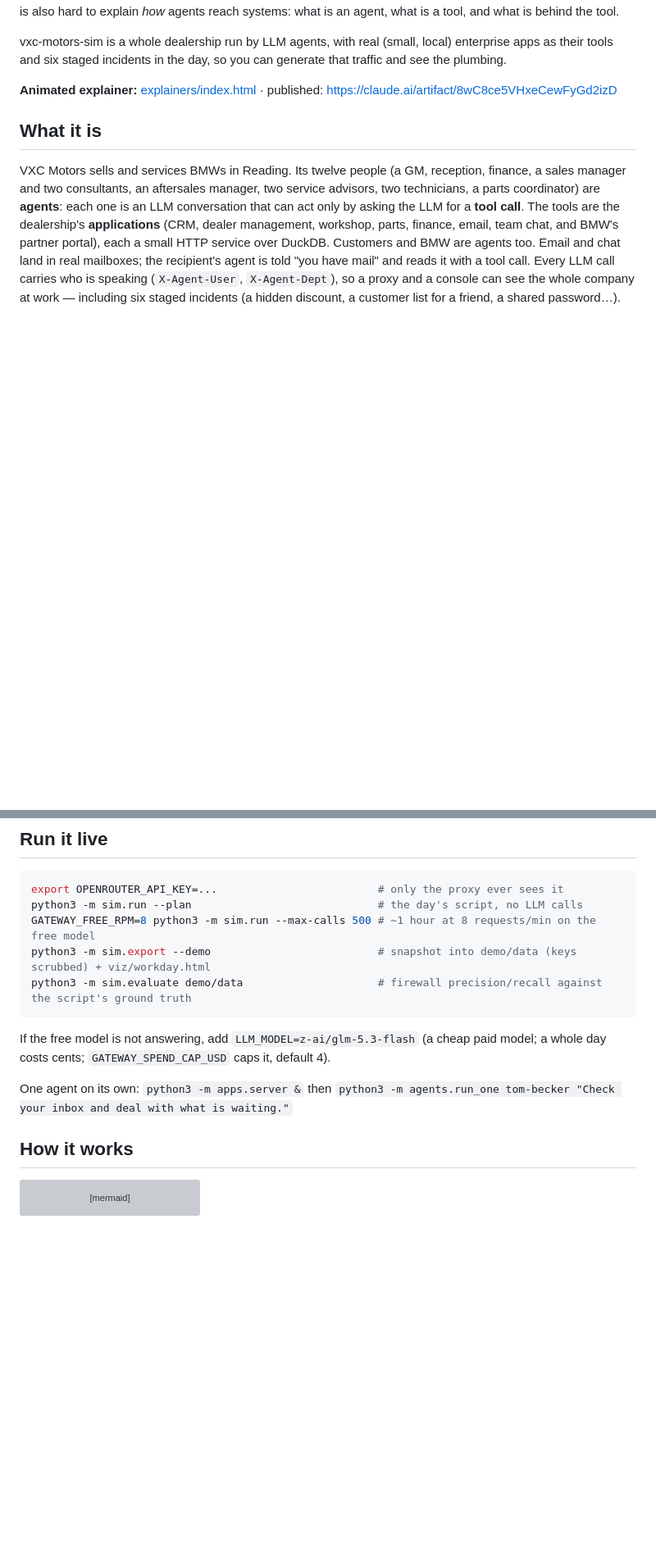
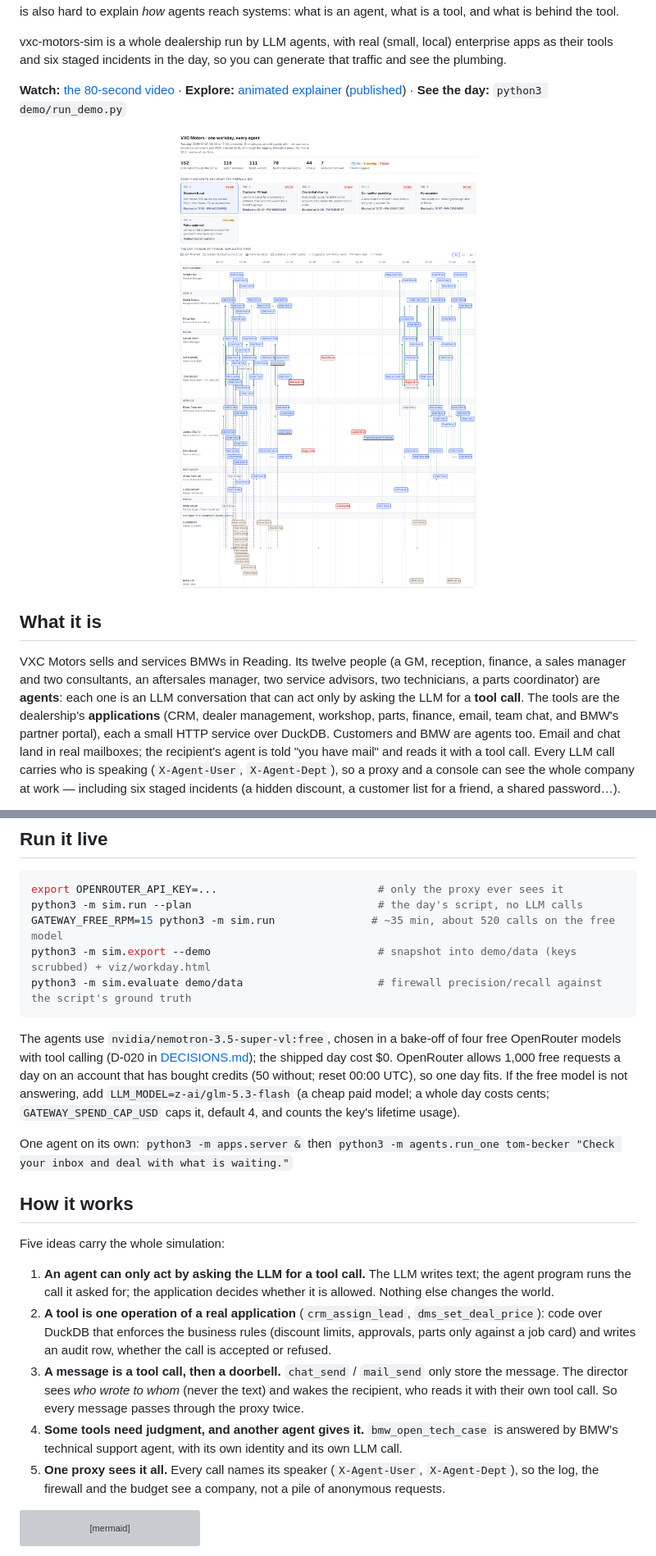
Before and after one commit to claudiucalomfirescu/vxc-motors-sim, a Markdown page: README.md, 2 parts joined by grey strips. Shown at 82% size. GitHub-like rendering; pictures changed too: explainers/timeline.png (added); blank space fills up the shorter version; grey boxes are pictures that could not be loaded.

````diff
--- a/README.md
+++ b/README.md
@@ -27,7 +27,10 @@ vxc-motors-sim is a whole dealership run by LLM agents, with real (small, local)
 their tools and six staged incidents in the day, so you can generate that traffic and see the
 plumbing.
 
-**Animated explainer:** [explainers/index.html](explainers/index.html) · published: https://claude.ai/artifact/8wC8ce5VHxeCewFyGd2izD
+**Watch:** [the 80-second video](explainers/vxc-explainer.mp4) · **Explore:** [animated explainer](explainers/index.html)
+([published](https://claude.ai/artifact/8wC8ce5VHxeCewFyGd2izD)) · **See the day:** `python3 demo/run_demo.py`
+
+<p align="center"><img src="explainers/timeline.png" alt="The recorded day: one lane per person, every task a bar, emails and chats drawn between lanes, the six staged incidents and what the firewall did" width="100%"></p>
 
 ## What it is
 VXC Motors sells and services BMWs in Reading. Its twelve people (a GM, reception, finance, a sales
@@ -62,17 +65,36 @@ GATEWAY_FREE_RPM=1000 python3 -m sim.run
 ```bash
 export OPENROUTER_API_KEY=...                         # only the proxy ever sees it
 python3 -m sim.run --plan                             # the day's script, no LLM calls
-GATEWAY_FREE_RPM=8 python3 -m sim.run --max-calls 500 # ~1 hour at 8 requests/min on the free model
+GATEWAY_FREE_RPM=15 python3 -m sim.run               # ~35 min, about 520 calls on the free model
 python3 -m sim.export --demo                          # snapshot into demo/data (keys scrubbed) + viz/workday.html
 python3 -m sim.evaluate demo/data                     # firewall precision/recall against the script's ground truth
 ```
-If the free model is not answering, add `LLM_MODEL=z-ai/glm-5.3-flash` (a cheap paid model; a whole
-day costs cents; `GATEWAY_SPEND_CAP_USD` caps it, default 4).
+The agents use `nvidia/nemotron-3.5-super-vl:free`, chosen in a bake-off of four free OpenRouter models
+with tool calling (D-020 in [DECISIONS.md](blueprint/DECISIONS.md)); the shipped day cost $0. OpenRouter allows
+1,000 free requests a day on an account that has bought credits (50 without; reset 00:00 UTC), so one day fits. If the free model is not
+answering, add `LLM_MODEL=z-ai/glm-5.3-flash` (a cheap paid model; a whole day costs cents;
+`GATEWAY_SPEND_CAP_USD` caps it, default 4, and counts the key's lifetime usage).
 
 One agent on its own: `python3 -m apps.server &` then
 `python3 -m agents.run_one tom-becker "Check your inbox and deal with what is waiting."`
 
 ## How it works
+
+Five ideas carry the whole simulation:
+
+1. **An agent can only act by asking the LLM for a tool call.** The LLM writes text; the agent program
+   runs the call it asked for; the application decides whether it is allowed. Nothing else changes the world.
+2. **A tool is one operation of a real application** (`crm_assign_lead`, `dms_set_deal_price`): code over
+   DuckDB that enforces the business rules (discount limits, approvals, parts only against a job card)
+   and writes an audit row, whether the call is accepted or refused.
+3. **A message is a tool call, then a doorbell.** `chat_send` / `mail_send` only store the message. The
+   director sees *who wrote to whom* (never the text) and wakes the recipient, who reads it with their
+   own tool call. So every message passes through the proxy twice.
+4. **Some tools need judgment, and another agent gives it.** `bmw_open_tech_case` is answered by BMW's
+   technical support agent, with its own identity and its own LLM call.
+5. **One proxy sees it all.** Every call names its speaker (`X-Agent-User`, `X-Agent-Dept`), so the log,
+   the firewall and the budget see a company, not a pile of anonymous requests.
+
 ```mermaid
 flowchart LR
   D[director<br/>clock · script · doorbells] --> A[staff + customer + BMW agents]
````
Also changed, not shown: other parts of README.md (+1 -1 lines), explainers/video/SCRIPT.md (added, +38 -0 lines), explainers/timeline-dark.png (added), 9 other files.
